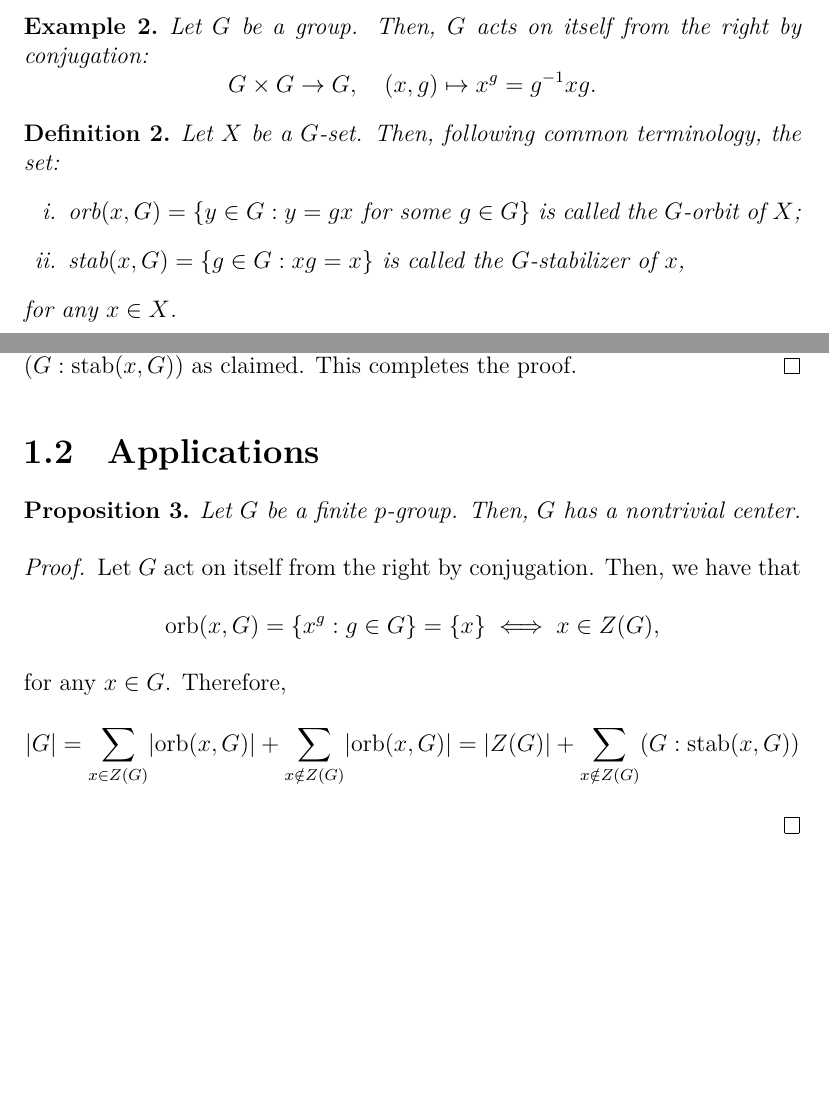
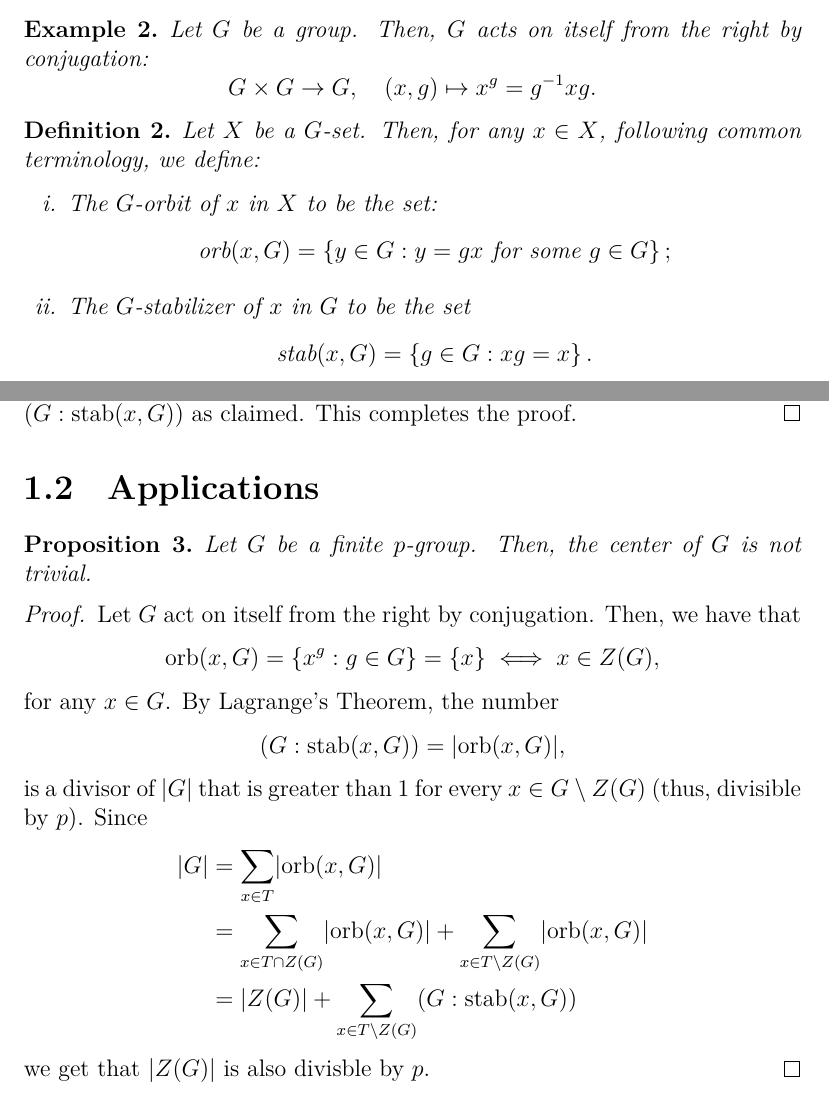
Before and after one commit to mpbsd/group_theory, a LaTeX thesis (main.tex, which reads chp/01/sec/01.tex): two parts of pages 3 and 5 of 7, joined at a grey line, cut so that both start at the same text, the shorter picture padded with empty space. Compiled offline with XeLaTeX.

```diff
--- a/chp/01/sec/01.tex
+++ b/chp/01/sec/01.tex
@@ -35,16 +35,24 @@
 \end{example}
 
 \begin{definition}\label{def:orbits-and-stabilizers}
-  Let \(X\) be a \(G\)-set. Then, following common terminology, the set:
+  Let \(X\) be a \(G\)-set. Then, for any \({x}\in{X}\), following common
+  terminology, we define:
   \begin{enumerate}[i.]
     \item
-      \(\text{orb}(x,G)=\left\{y\in{G}:y=gx\text{ for some }g\in{G}\right\}\) is called the
-      \(G\)-orbit of \(X\);
+      The \(G\)-orbit of \(x\) in \(X\) to be the set:
+      \[
+        \text{orb}(x,G)
+        =
+        \left\{y\in{G}:y=gx\text{ for some }g\in{G}\right\};
+      \]
     \item
-      \(\text{stab}(x,G)=\left\{g\in{G}:xg=x\right\}\) is called the \(G\)-stabilizer of
-      \(x\),
+      The \(G\)-stabilizer of \(x\) in \(G\) to be the set
+      \[
+        \text{stab}(x,G)
+        =
+        \left\{g\in{G}:xg=x\right\}.
+      \]
   \end{enumerate}
-  for any \(x\in{X}\).
 \end{definition}
 
 \begin{proposition}\label{prop:orbit-decomposition-of-g-sets}
@@ -151,7 +159,7 @@
 \section{Applications}\label{sec:applications}
 
 \begin{proposition}\label{prop:class-equation}
-  Let \(G\) be a finite \(p\)-group. Then, \(G\) has a nontrivial center.
+  Let \(G\) be a finite \(p\)-group. Then, the center of \(G\) is not trivial.
 \end{proposition}
 
 \begin{proof}
@@ -165,18 +173,30 @@
     \iff
     x\in{Z(G)},
   \]
-  for any \(x\in{G}\). Therefore,
+  for any \(x\in{G}\). By Lagrange's Theorem, the number
   \[
+    (G:\text{stab}(x,G))
+    =
+    \order{\text{orb}(x,G)},
+  \]
+  is a divisor of \(\order{G}\) that is greater than \(1\) for every
+  \({x}\in{G\setminus{Z(G)}}\) (thus, divisible by \(p\)). Since
+  \begin{align*}
     \order{G}
-    =
-    \sum_{x\in{Z(G)}}\order{\text{orb}(x,G)}
+    &=
+    \sum_{x\in{T}}\order{\text{orb}(x,G)}
+    \\
+    &=
+    \sum_{x\in{T\cap{Z(G)}}}\order{\text{orb}(x,G)}
     +
-    \sum_{x\notin{Z(G)}}\order{\text{orb}(x,G)}
-    =
+    \sum_{x\in{T\setminus{Z(G)}}}\order{\text{orb}(x,G)}
+    \\
+    &=
     \order{Z(G)}
     +
-    \sum_{x\notin{Z(G)}}(G:\text{stab}(x,G))
-  \]
+    \sum_{x\in{T\setminus{Z(G)}}}(G:\text{stab}(x,G))
+  \end{align*}
+  we get that \(\order{Z(G)}\) is also divisble by \(p\).
 \end{proof}
 
 \begin{theorem}[Cauchy]\label{thm:cauchys-theorem}
```
Also changed, not shown: main.pdf.
